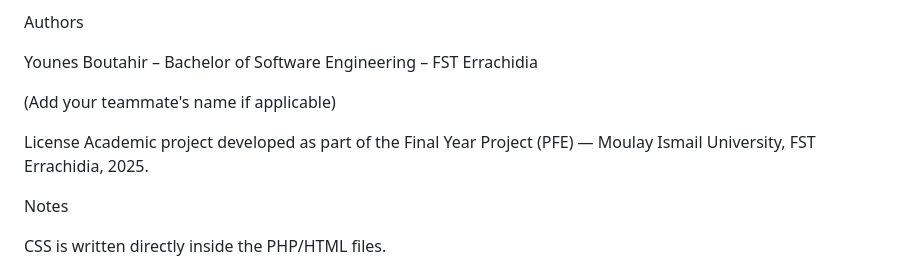
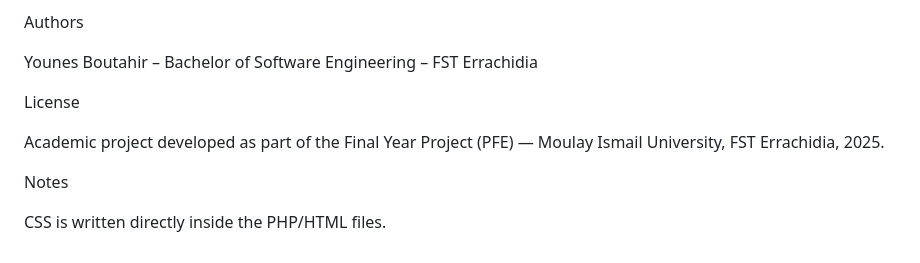
Before and after one commit to boutahir-younes/MediConnect, a Markdown page: README.md, the part around the change. Rendered like a GitHub page.

```diff
--- a/README.md
+++ b/README.md
@@ -158,9 +158,9 @@ Prediction tool: http://localhost:5000
 
 Younes Boutahir – Bachelor of Software Engineering – FST Errachidia
 
-(Add your teammate's name if applicable)
 
  License
+
 Academic project developed as part of the Final Year Project (PFE) — Moulay Ismail University, FST Errachidia, 2025.
 
  Notes
```
